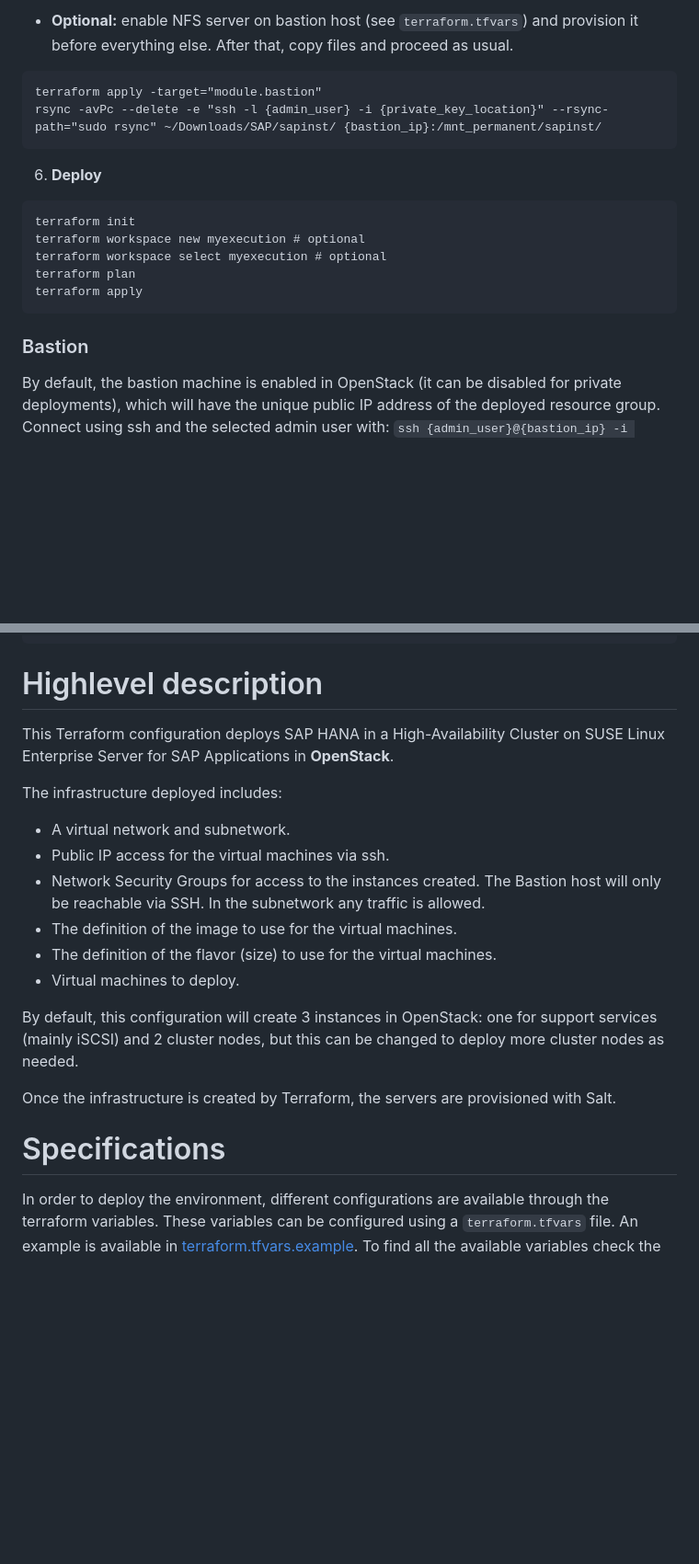
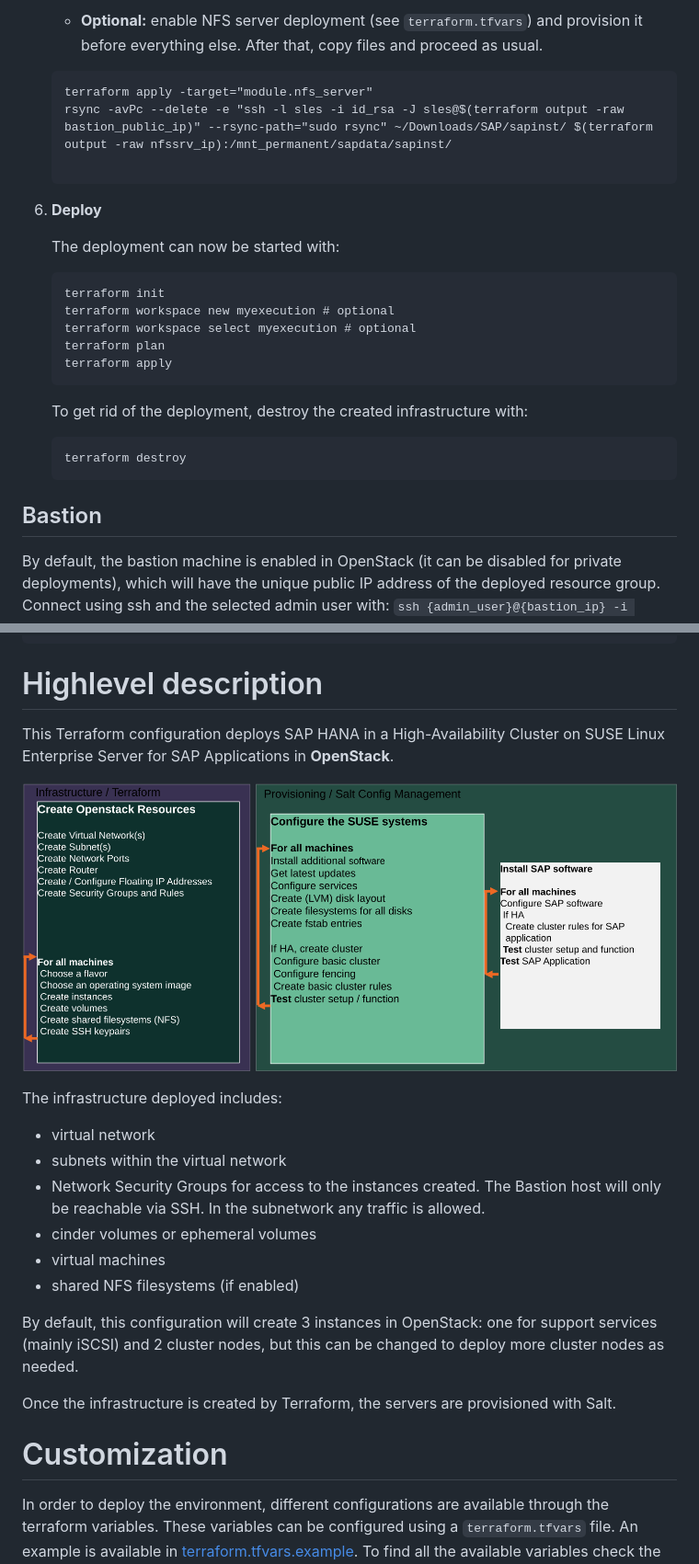
Before and after one commit to SUSE/ha-sap-terraform-deployments, a Markdown page: openstack/README.md, 2 parts joined by grey strips. Shown at 92% size. Rendered like a GitHub page; pictures changed too: doc/highlevel_description_openstack.png (added); blank space fills up the shorter version.

````diff
--- a/openstack/README.md
+++ b/openstack/README.md
@@ -55,21 +76,31 @@ Add the NFS paths to `terraform.tfvars`.
 
-- **Optional:** enable NFS server on bastion host (see `terraform.tfvars`) and provision it before everything else. After that, copy files and proceed as usual.
-```
-terraform apply -target="module.bastion"
-rsync -avPc --delete -e "ssh -l {admin_user} -i {private_key_location}" --rsync-path="sudo rsync" ~/Downloads/SAP/sapinst/ {bastion_ip}:/mnt_permanent/sapinst/
-```
+	- **Optional:** enable NFS server deployment (see `terraform.tfvars`) and provision it before everything else. After that, copy files and proceed as usual.
+
+	```
+	terraform apply -target="module.nfs_server"
+	rsync -avPc --delete -e "ssh -l sles -i id_rsa -J sles@$(terraform output -raw bastion_public_ip)" --rsync-path="sudo rsync" ~/Downloads/SAP/sapinst/ $(terraform output -raw nfssrv_ip):/mnt_permanent/sapdata/sapinst/
+
+	```
 
 6) **Deploy**
 
-```
-terraform init
-terraform workspace new myexecution # optional
-terraform workspace select myexecution # optional
-terraform plan
-terraform apply
-```
+    The deployment can now be started with:
 
-### Bastion
+    ```
+    terraform init
+    terraform workspace new myexecution # optional
+    terraform workspace select myexecution # optional
+    terraform plan
+    terraform apply
+    ```
+
+    To get rid of the deployment, destroy the created infrastructure with:
+
+    ```
+    terraform destroy
+    ```
+
+## Bastion
 
 By default, the bastion machine is enabled in OpenStack (it can be disabled for private deployments), which will have the unique public IP address of the deployed resource group. Connect using ssh and the selected admin user with: ```ssh {admin_user}@{bastion_ip} -i {private_key_location}```
 
@@ -92,20 +123,22 @@ terraform destroy
 
 This Terraform configuration deploys SAP HANA in a High-Availability Cluster on SUSE Linux Enterprise Server for SAP Applications in **OpenStack**.
 
+![Highlevel description](../doc/highlevel_description_openstack.png)
+
 The infrastructure deployed includes:
 
-- A virtual network and subnetwork.
-- Public IP access for the virtual machines via ssh.
-- Network Security Groups for access to the instances created. The Bastion host will only be reachable via SSH. In the subnetwork any traffic is allowed.
-- The definition of the image to use for the virtual machines.
-- The definition of the flavor (size) to use for the virtual machines.
-- Virtual machines to deploy.
+* virtual network
+* subnets within the virtual network
+* Network Security Groups for access to the instances created. The Bastion host will only be reachable via SSH. In the subnetwork any traffic is allowed.
+* cinder volumes or ephemeral volumes
+* virtual machines
+* shared NFS filesystems (if enabled)
 
 By default, this configuration will create 3 instances in OpenStack: one for support services (mainly iSCSI) and 2 cluster nodes, but this can be changed to deploy more cluster nodes as needed.
 
 Once the infrastructure is created by Terraform, the servers are provisioned with Salt.
 
-# Specifications
+# Customization
 
 In order to deploy the environment, different configurations are available through the terraform variables. These variables can be configured using a `terraform.tfvars` file. An example is available in [terraform.tfvars.example](./terraform.tvars.example). To find all the available variables check the [variables.tf](./variables.tf) file.
 
````
Also changed, not shown: other parts of openstack/README.md (+89 -36 lines), 4 other files.
